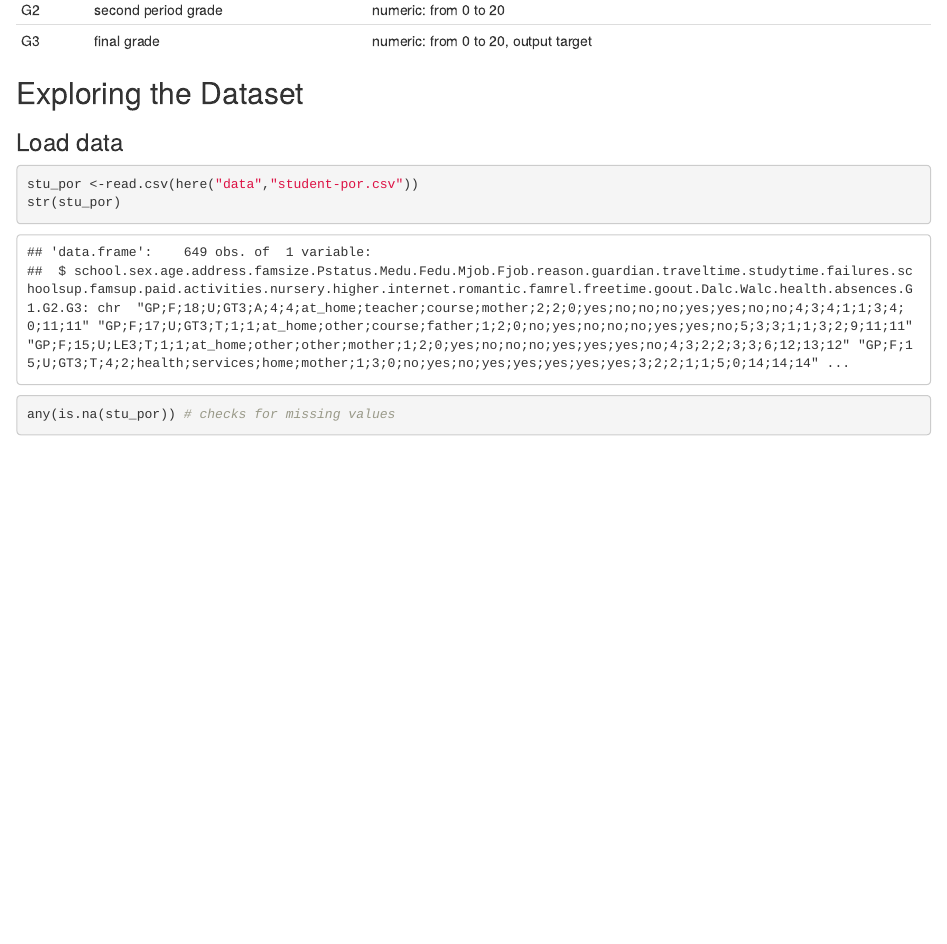
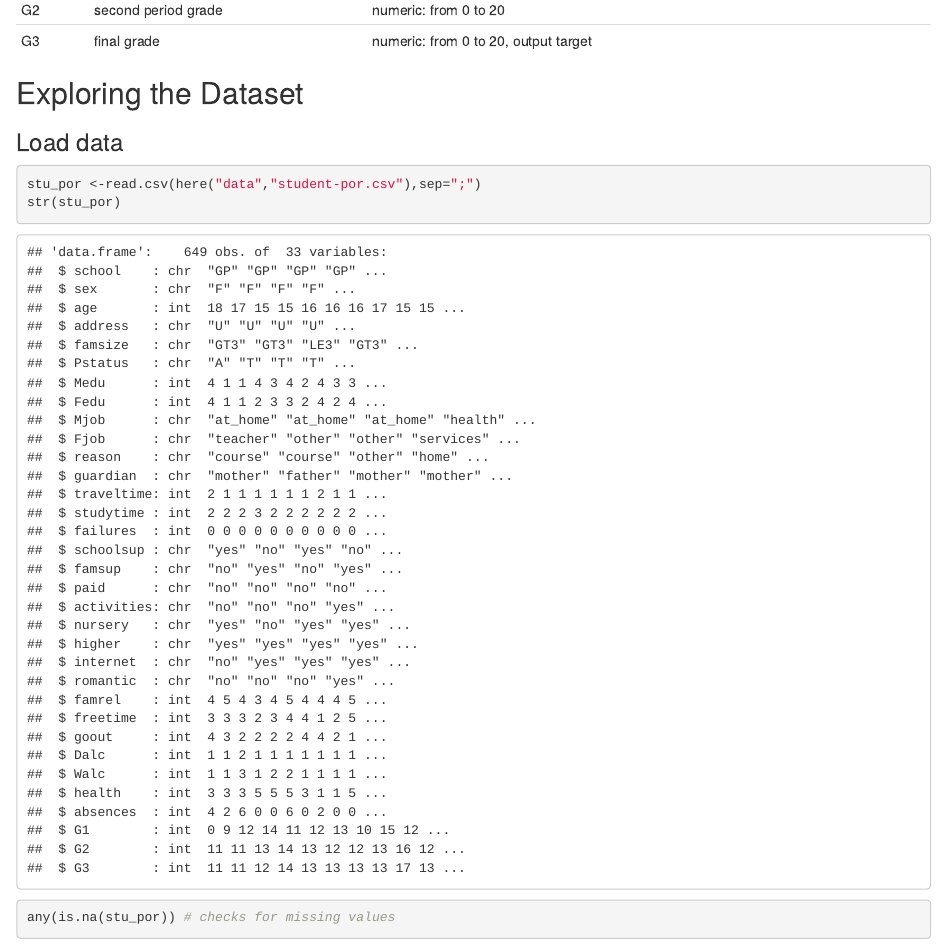
Before and after one commit to STAT547-UBC-2019-20/team11_akhan, an R Markdown document (docs/milestone_1/Milestone 1-Project Desc.Rmd): the page in a window 1100 px wide, from 2220 px down. Rendered offline with R 4.5, knitr and Pandoc, with nearby package versions; some code elsewhere in the file could not run offline.

Commit message:
additional changes to milestone 1 reversions

````diff
--- a/docs/milestone_1/Milestone 1-Project Desc.Rmd
+++ b/docs/milestone_1/Milestone 1-Project Desc.Rmd
@@ -39,7 +39,7 @@ knitr:::kable(meta_dat, format="markdown")
 ### Load data
 
 ```{r}
-stu_por <-read.csv(here("data","student-por.csv"))
+stu_por <-read.csv(here("data","student-por.csv"),sep=";")
 str(stu_por)
 ```
 
````
